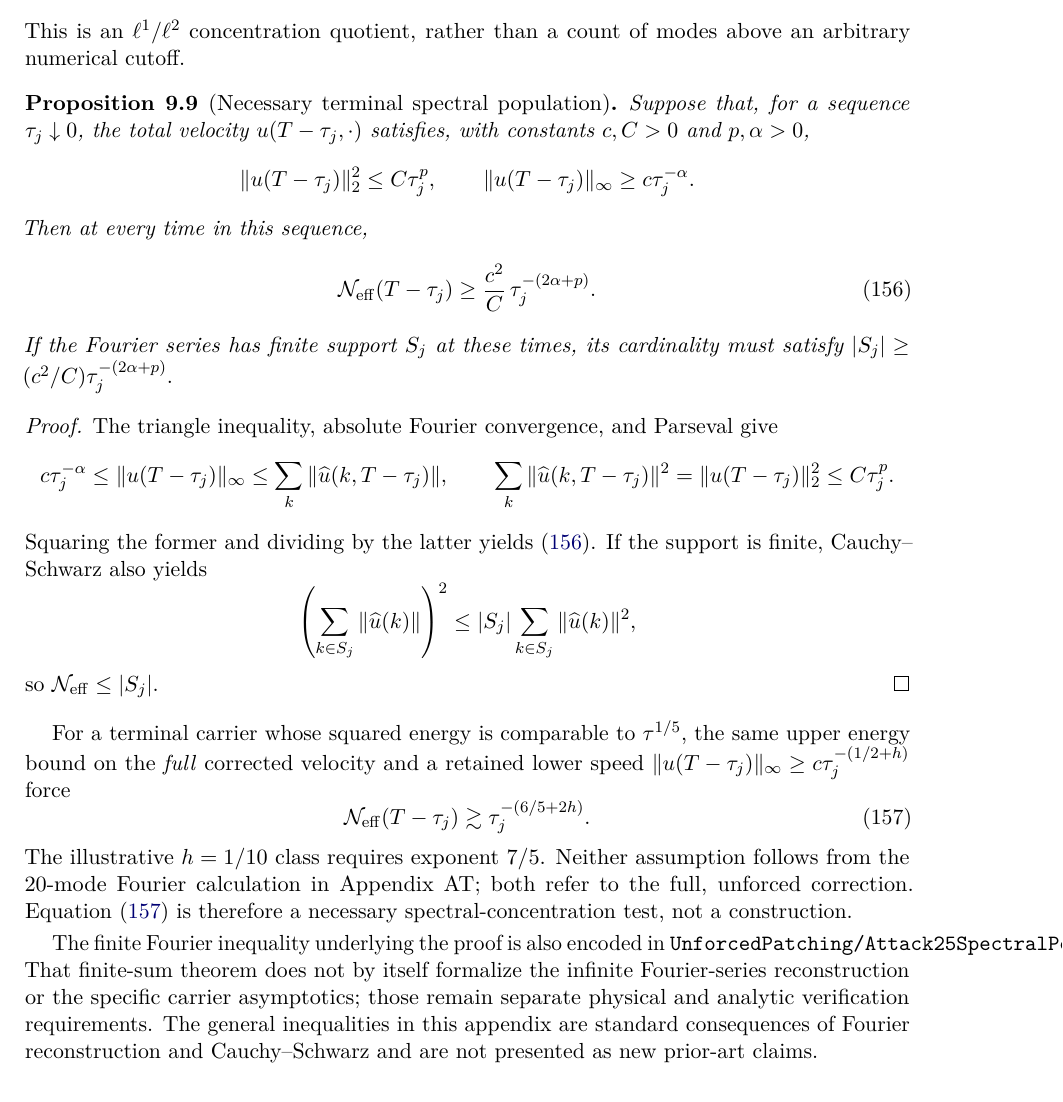
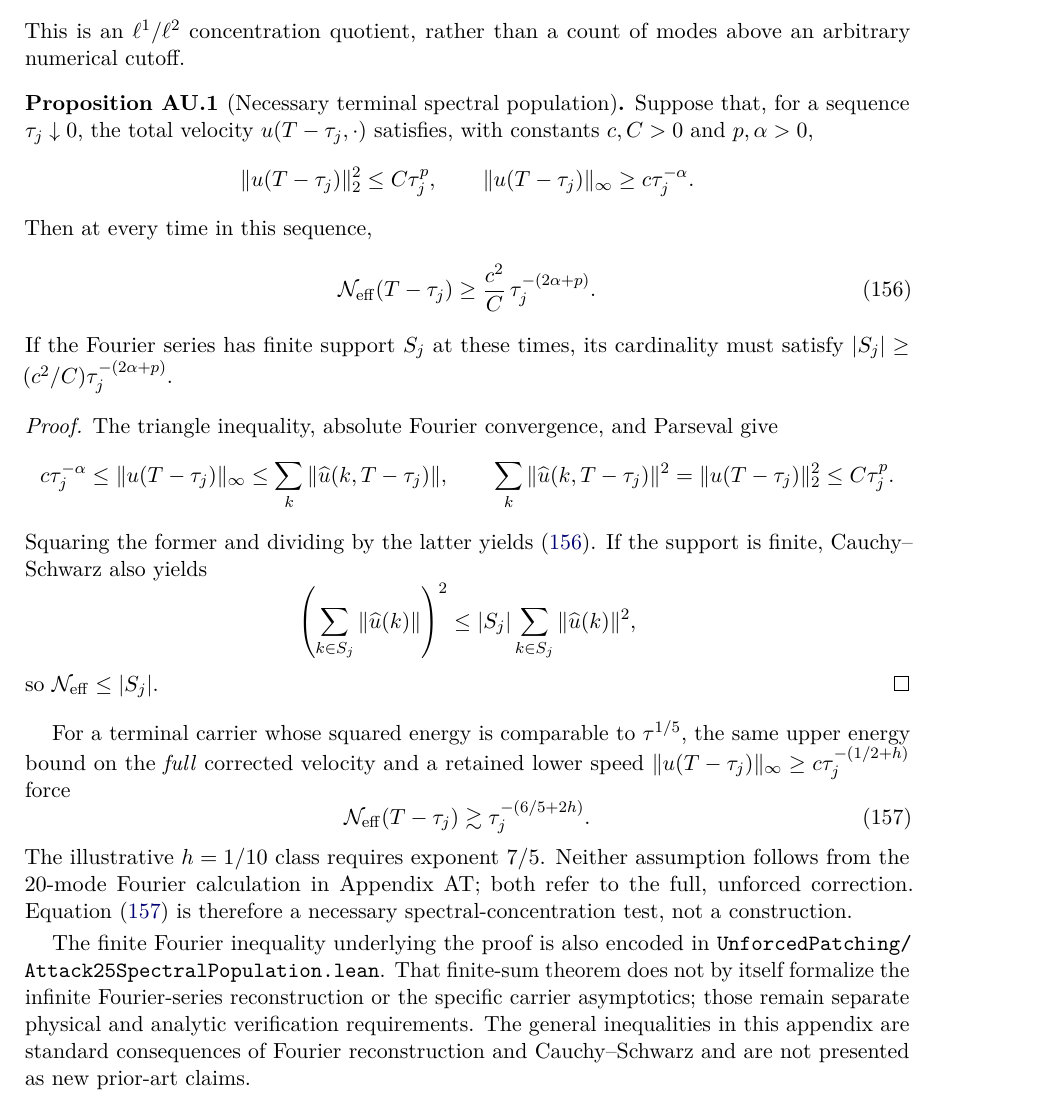
Before and after one commit to tonynewton79-web/unforced-navier-stokes-lean, a LaTeX paper (manuscript/Unforced_Navier_Stokes.tex, which reads manuscript/Appendix_AU_Spectral_Population_20261108.tex): part of page 102 of 103, cut so that both start at the same text. Compiled offline with pdfLaTeX.

Commit message:
Fix Appendix AU line wrapping and appendix proposition numbering

```diff
--- a/manuscript/Appendix_AU_Spectral_Population_20261108.tex
+++ b/manuscript/Appendix_AU_Spectral_Population_20261108.tex
@@ -18,7 +18,9 @@ When \(E(t)=\|u(t)\|_2^2>0\), define the effective spectral population
 This is an \(\ell^1/\ell^2\) concentration quotient, rather than a
 count of modes above an arbitrary numerical cutoff.
 
-\begin{proposition}[Necessary terminal spectral population]
+\newtheorem{auproposition}{Proposition}
+\renewcommand{\theauproposition}{AU.\arabic{auproposition}}
+\begin{auproposition}[Necessary terminal spectral population]
 \label{prop:AU-population}
 Suppose that, for a sequence \(\tau_j\downarrow0\), the total velocity
 \(u(T-\tau_j,\cdot)\) satisfies, with constants \(c,C>0\) and
@@ -37,7 +39,7 @@ cardinality must satisfy
 \(
  |S_j|\ge(c^2/C)\tau_j^{-(2\alpha+p)}.
 \)
-\end{proposition}
+\end{auproposition}
 
 \begin{proof}
 The triangle inequality, absolute Fourier convergence, and Parseval give
@@ -76,7 +78,7 @@ Equation~\eqref{eq:AU-exponent} is therefore a necessary
 spectral-concentration test, not a construction.
 
 The finite Fourier inequality underlying the proof is also encoded
-in \texttt{UnforcedPatching/Attack25SpectralPopulation.lean}.
+in \path{UnforcedPatching/Attack25SpectralPopulation.lean}.
 That finite-sum theorem does not by itself formalize the infinite
 Fourier-series reconstruction or the specific carrier asymptotics;
 those remain separate physical and analytic verification
```
